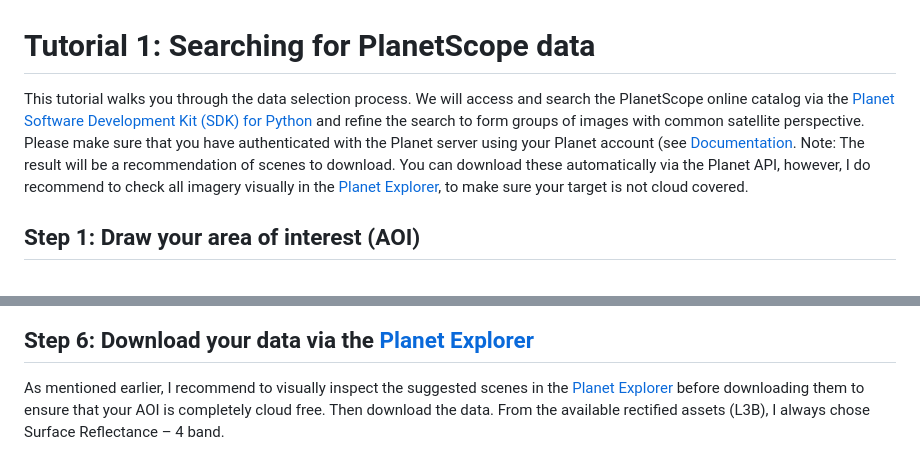
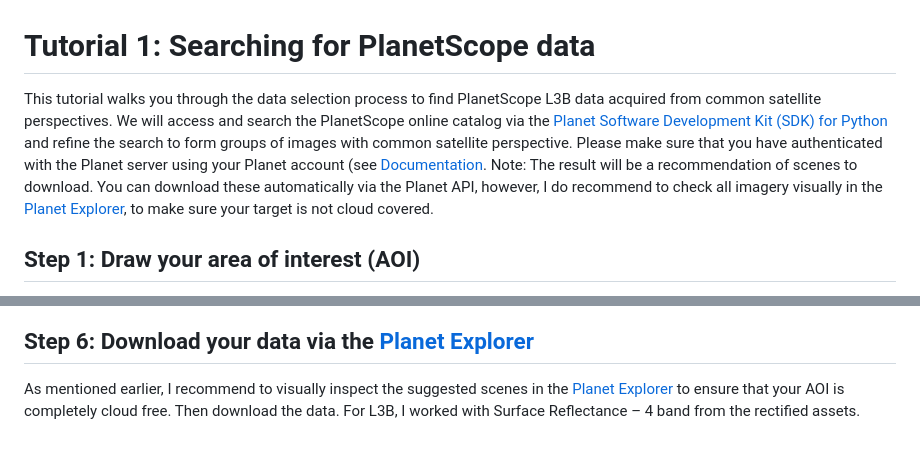
Before and after one commit to arimue/PlanetScope_landslide_tracking, a Markdown page: tutorial/Tutorial1_Data_Search.md, 2 parts joined by grey strips. Rendered like a GitHub page.

Commit message:
update tutorial

```diff
--- a/tutorial/Tutorial1_Data_Search.md
+++ b/tutorial/Tutorial1_Data_Search.md
@@ -1,6 +1,6 @@
 # Tutorial 1: Searching for PlanetScope data
 
-This tutorial walks you through the data selection process. We will access and search the PlanetScope online catalog via the [Planet Software Development Kit (SDK) for Python](https://github.com/planetlabs/planet-client-python) and refine the search to form groups of images with common satellite perspective. Please make sure that you have authenticated with the Planet server using your Planet account (see [Documentation](https://planet-sdk-for-python-v2.readthedocs.io/en/latest/get-started/quick-start-guide/#step-4-sign-on-to-your-account). Note: The result will be a recommendation of scenes to download. You can download these automatically via the Planet API, however, I do recommend to check all imagery visually in the [Planet Explorer](https://www.planet.com/explorer/), to make sure your target is not cloud covered.
+This tutorial walks you through the data selection process to find PlanetScope L3B data acquired from common satellite perspectives. We will access and search the PlanetScope online catalog via the [Planet Software Development Kit (SDK) for Python](https://github.com/planetlabs/planet-client-python) and refine the search to form groups of images with common satellite perspective. Please make sure that you have authenticated with the Planet server using your Planet account (see [Documentation](https://planet-sdk-for-python-v2.readthedocs.io/en/latest/get-started/quick-start-guide/#step-4-sign-on-to-your-account). Note: The result will be a recommendation of scenes to download. You can download these automatically via the Planet API, however, I do recommend to check all imagery visually in the [Planet Explorer](https://www.planet.com/explorer/), to make sure your target is not cloud covered.
 
 ## Step 1: Draw your area of interest (AOI)
 Create a polygon that constrains your area of interest and store it as a GeoJSON. You can use QGIS for this. Make sure to cover a substantial amount of stable terrain surrounding your moving target and use EPSG:4326 as a coordinate reference system.
@@ -50,4 +50,4 @@ Here, I use the previously obtained DataFrame to form groups that have a minimum
 
 ## Step 6: Download your data via the [Planet Explorer](https://www.planet.com/explorer/)
 
-As mentioned earlier, I recommend to visually inspect the suggested scenes in the [Planet Explorer](https://www.planet.com/explorer/) before downloading them to ensure that your AOI is completely cloud free. Then download the data. From the available rectified assets (L3B), I always chose Surface Reflectance – 4 band.
+As mentioned earlier, I recommend to visually inspect the suggested scenes in the [Planet Explorer](https://www.planet.com/explorer/) to ensure that your AOI is completely cloud free. Then download the data. For L3B, I worked with Surface Reflectance – 4 band from the rectified assets.
```
